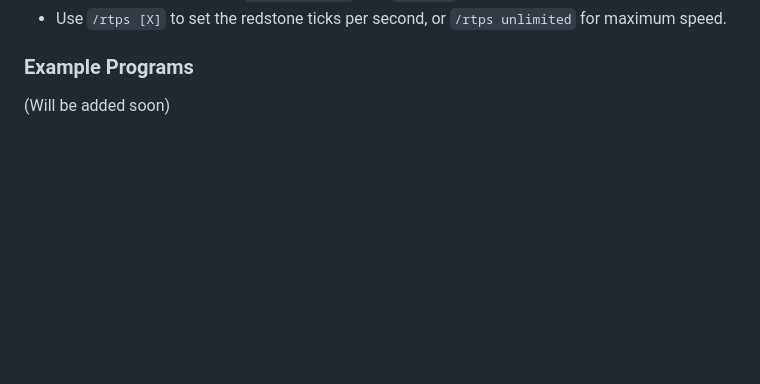
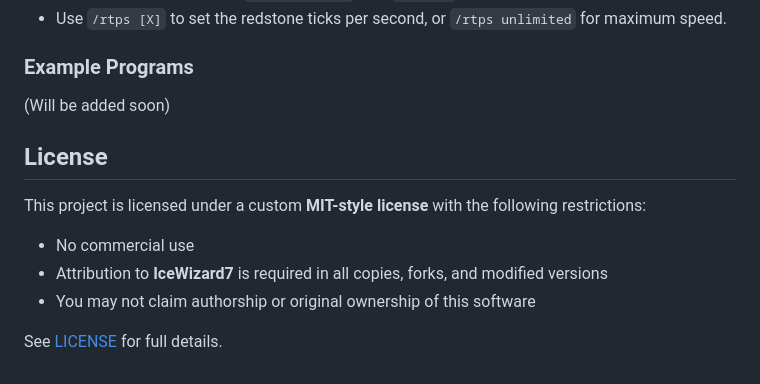
Before and after one commit to IceWizard7/frostbyte-cpu, a Markdown page: README.md, the part around the change. Rendered like a GitHub page; blank space fills up the shorter version.

```diff
--- a/README.md
+++ b/README.md
@@ -117,3 +117,13 @@ DISCLAIMER: These instructions may not be up-to-date and are for **Windows** onl
 
 ### Example Programs
 (Will be added soon)
+
+
+## License
+
+This project is licensed under a custom **MIT-style license** with the following restrictions:
+- No commercial use
+- Attribution to **IceWizard7** is required in all copies, forks, and modified versions
+- You may not claim authorship or original ownership of this software
+
+See [LICENSE](./LICENSE) for full details.
```
